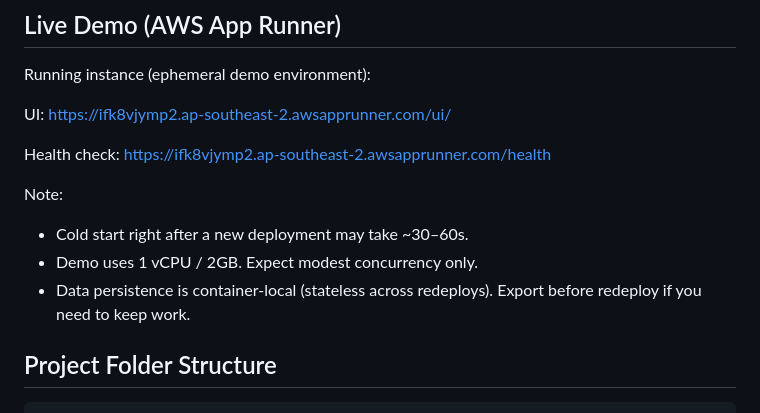
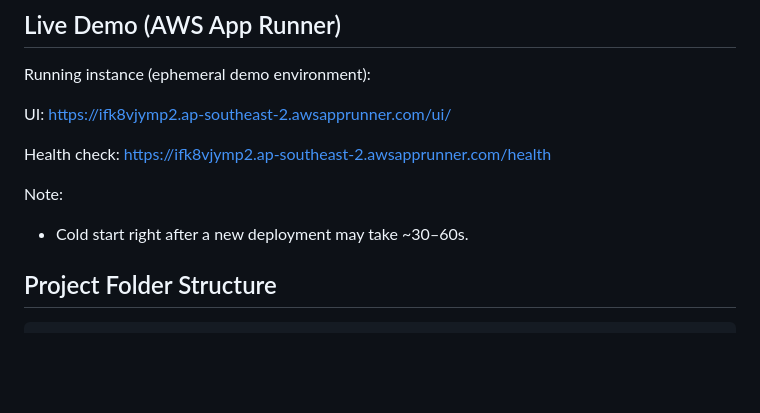
Before and after one commit to Mustafa3946/MedicalAnnotationTool, a Markdown page: README.md, the part around the change. Drawn GitHub-style; blank space fills up the shorter version.

Commit message:
Remove demo resource details from README for clarity

```diff
--- a/README.md
+++ b/README.md
@@ -13,8 +13,6 @@ Health check: https://ifk8vjymp2.ap-southeast-2.awsapprunner.com/health
 
 Note:
 - Cold start right after a new deployment may take ~30–60s.
-- Demo uses 1 vCPU / 2GB. Expect modest concurrency only.
-- Data persistence is container-local (stateless across redeploys). Export before redeploy if you need to keep work.
 
 ## Project Folder Structure
 
```
